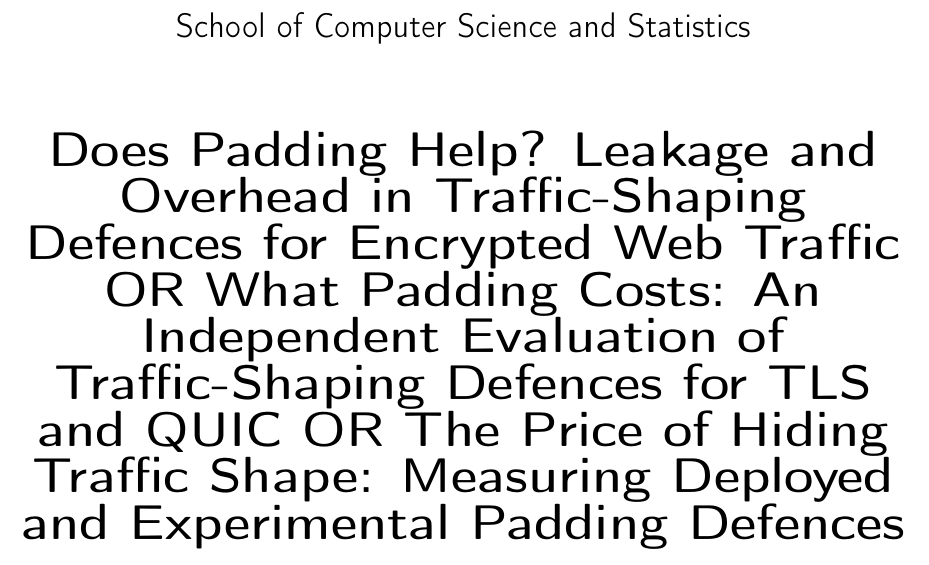
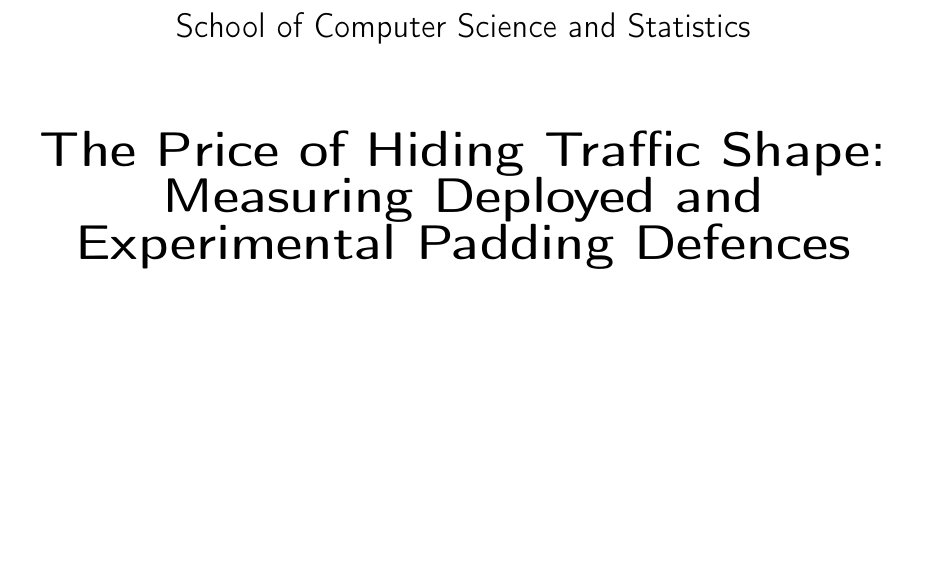
Before and after one commit to MykolaVaskevych/Paper, a LaTeX thesis (src/main.tex): part of page 1 of 16 before the commit and part of page 1 of 15 after it, cut so that both start at the same text, the shorter picture padded with empty space. Compiled offline with pdfLaTeX.

Commit message:
Update on Overleaf.

```diff
--- a/src/main.tex
+++ b/src/main.tex
@@ -21,7 +21,13 @@
 %   It will be used for the title page and for the embedded PDF information
 %----------------------------------------------------------------------------------------
 
-\newcommand{\thesistitle}{Does Padding Help? Leakage and Overhead in Traffic-Shaping Defences for Encrypted Web Traffic OR What Padding Costs: An Independent Evaluation of Traffic-Shaping Defences for TLS and QUIC OR The Price of Hiding Traffic Shape: Measuring Deployed and Experimental Padding Defences} % Your thesis title, this is used in the title and abstract
+
+
+% Does Padding Help? Leakage and Overhead in Traffic-Shaping Defences for Encrypted Web Traffic OR What Padding Costs: An Independent Evaluation of Traffic-Shaping Defences for TLS and QUIC OR
+\newcommand{\thesistitle}{The Price of Hiding Traffic Shape: Measuring Deployed and Experimental Padding Defences} % Your thesis title, this is used in the title and abstract
+
+
+
 \newcommand{\degree}{Future Network Systems} % Replace with your degree name, this is used in the title page and abstract
 \newcommand{\typeofthesis}{dissertation} % dissertation, Final Year Project, report, etc.
 \newcommand{\authorname}{Mykola Vaskevych} % Your name, this is used in the title page and PDF stuff
```
